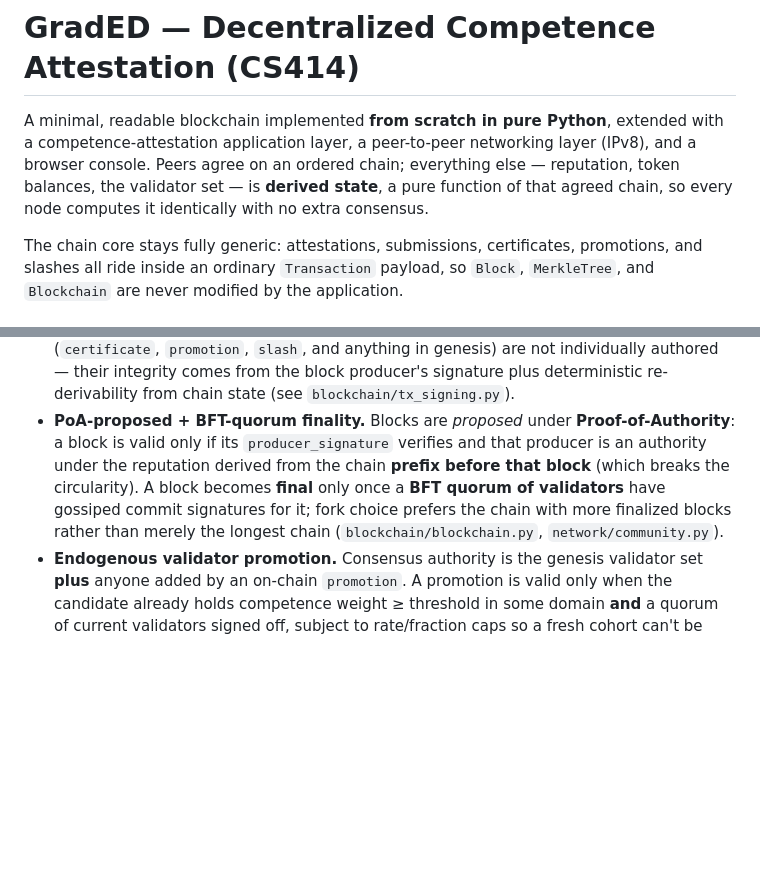
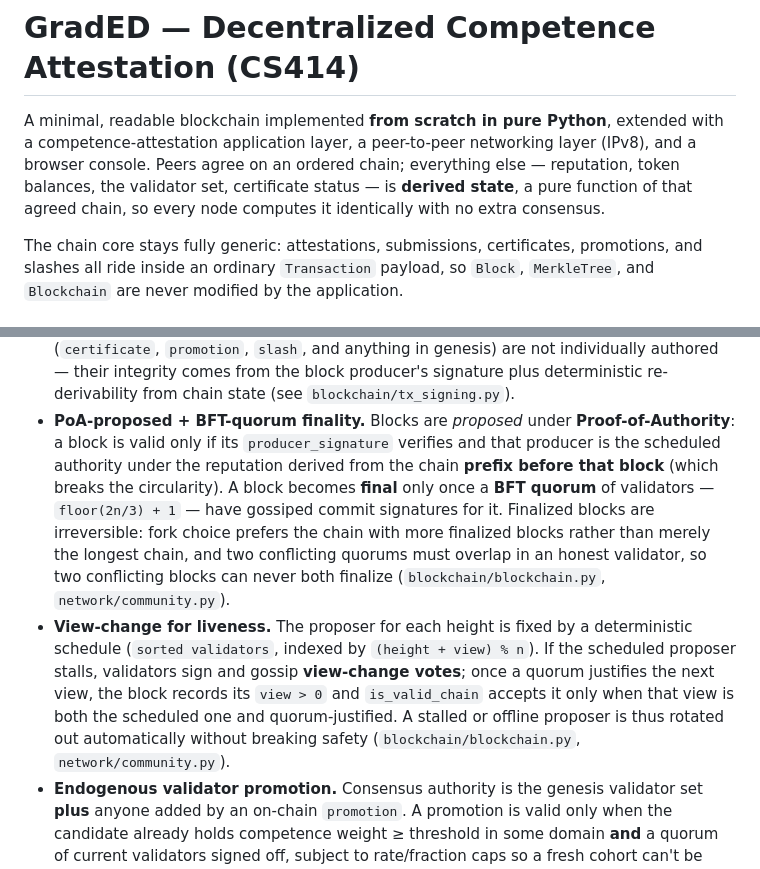
Before and after one commit to Triim/hs_fob, a Markdown page: README.md, 2 parts joined by grey strips. Rendered like a GitHub page; blank space fills up the shorter version.

```diff
--- a/README.md
+++ b/README.md
@@ -3,9 +3,9 @@
 A minimal, readable blockchain implemented **from scratch in pure Python**,
 extended with a competence-attestation application layer, a peer-to-peer
 networking layer (IPv8), and a browser console. Peers agree on an ordered chain;
-everything else — reputation, token balances, the validator set — is **derived
-state**, a pure function of that agreed chain, so every node computes it
-identically with no extra consensus.
+everything else — reputation, token balances, the validator set, certificate
+status — is **derived state**, a pure function of that agreed chain, so every
+node computes it identically with no extra consensus.
 
 The chain core stays fully generic: attestations, submissions, certificates,
 promotions, and slashes all ride inside an ordinary `Transaction` payload, so
@@ -26,12 +26,22 @@ promotions, and slashes all ride inside an ordinary `Transaction` payload, so
   re-derivability from chain state (see `blockchain/tx_signing.py`).
 - **PoA-proposed + BFT-quorum finality.** Blocks are *proposed* under
   **Proof-of-Authority**: a block is valid only if its `producer_signature`
-  verifies and that producer is an authority under the reputation derived from
-  the chain **prefix before that block** (which breaks the circularity). A block
-  becomes **final** only once a **BFT quorum of validators** have gossiped commit
-  signatures for it; fork choice prefers the chain with more finalized blocks
-  rather than merely the longest chain (`blockchain/blockchain.py`,
-  `network/community.py`).
+  verifies and that producer is the scheduled authority under the reputation
+  derived from the chain **prefix before that block** (which breaks the
+  circularity). A block becomes **final** only once a **BFT quorum** of
+  validators — `floor(2n/3) + 1` — have gossiped commit signatures for it.
+  Finalized blocks are irreversible: fork choice prefers the chain with more
+  finalized blocks rather than merely the longest chain, and two conflicting
+  quorums must overlap in an honest validator, so two conflicting blocks can
+  never both finalize (`blockchain/blockchain.py`, `network/community.py`).
+- **View-change for liveness.** The proposer for each height is fixed by a
+  deterministic schedule (`sorted validators`, indexed by `(height + view) %
+  n`). If the scheduled proposer stalls, validators sign and gossip
+  **view-change votes**; once a quorum justifies the next view, the block records
+  its `view > 0` and `is_valid_chain` accepts it only when that view is both the
+  scheduled one and quorum-justified. A stalled or offline proposer is thus
+  rotated out automatically without breaking safety
+  (`blockchain/blockchain.py`, `network/community.py`).
 - **Endogenous validator promotion.** Consensus authority is the genesis
   validator set **plus** anyone added by an on-chain `promotion`. A promotion is
   valid only when the candidate already holds competence weight ≥ threshold in
```
Also changed, not shown: other parts of README.md (+100 -45 lines).
